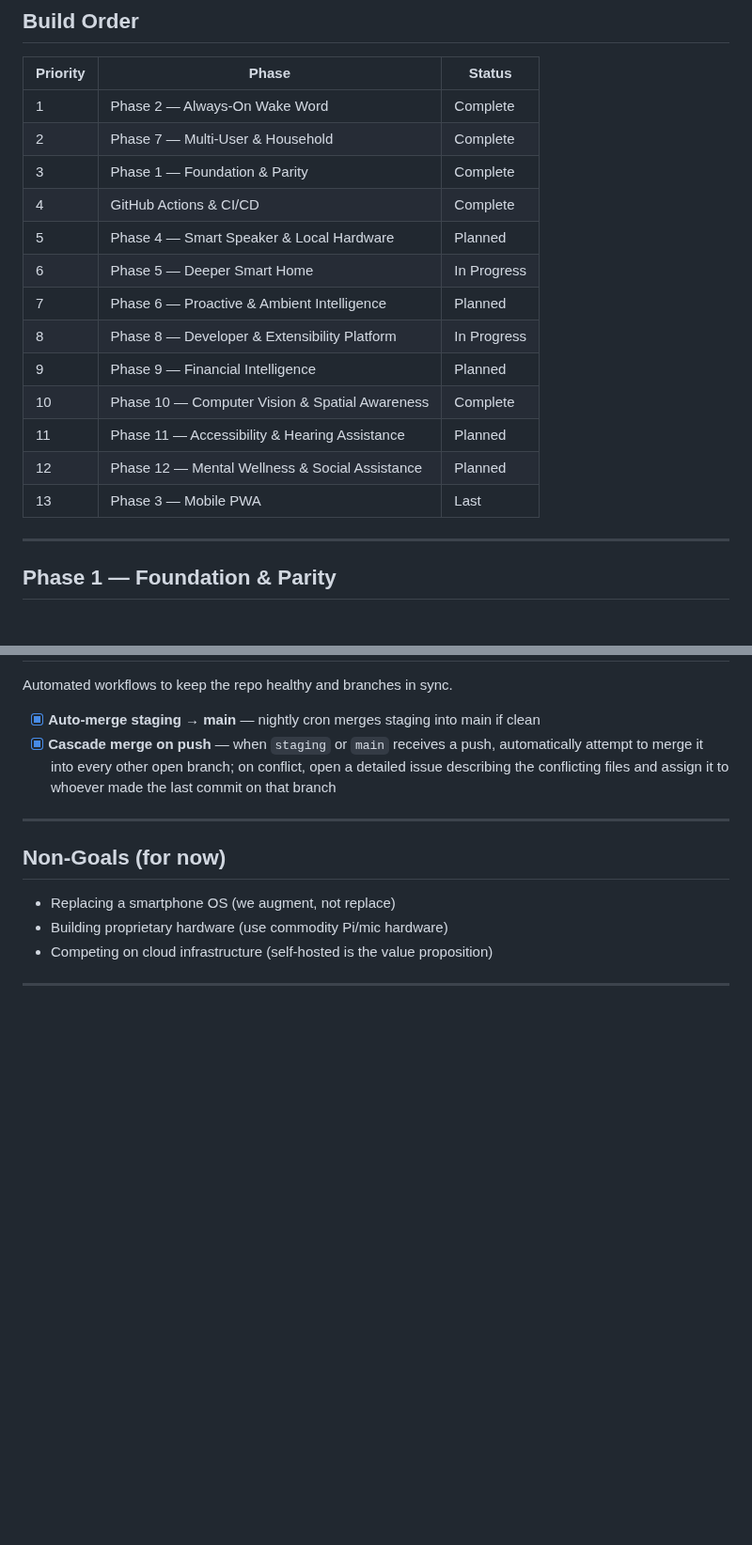
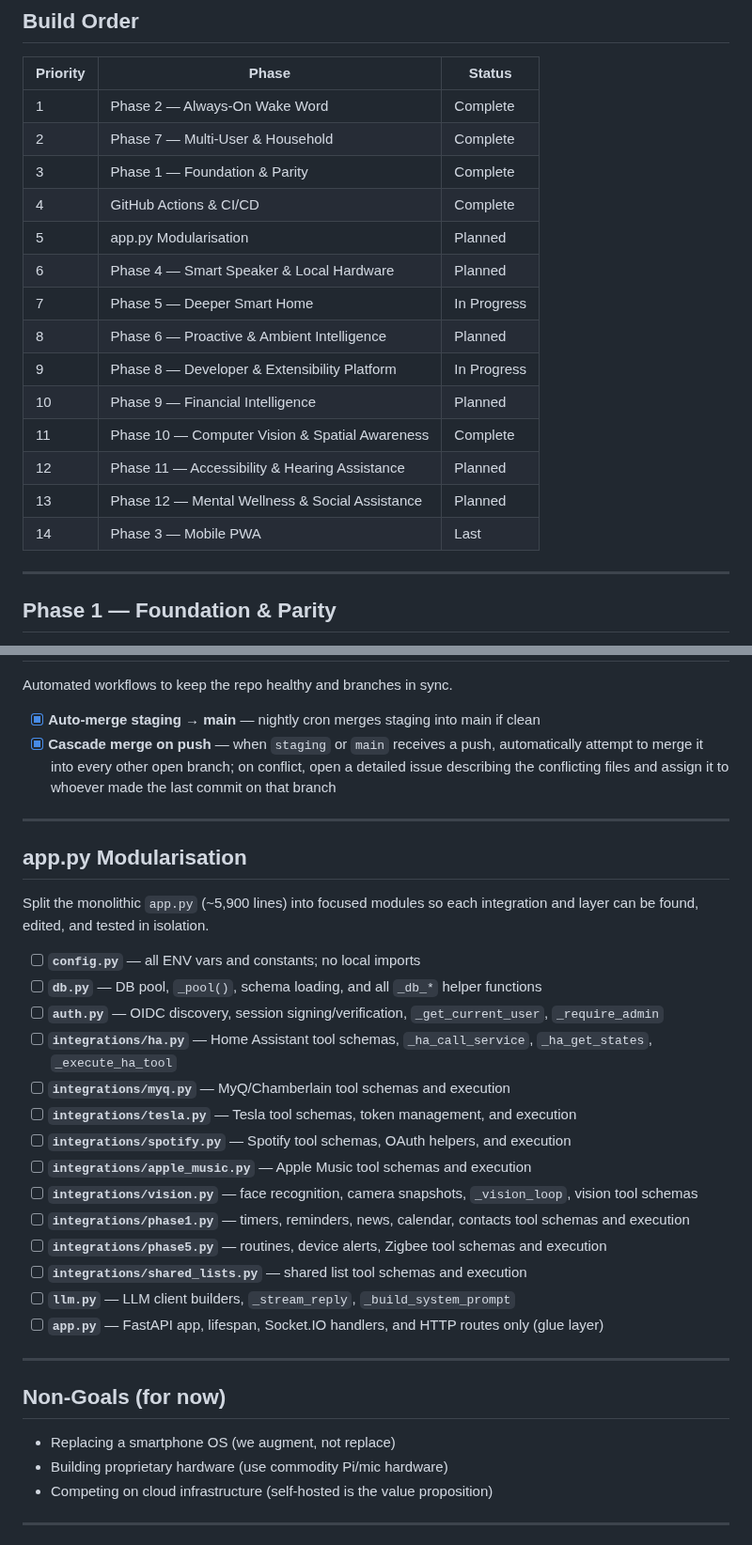
Before and after one commit to gavvahar/Jarvis, a Markdown page: ROADMAP.md, 2 parts joined by grey strips. Shown at 94% size. Rendered like a GitHub page; blank space fills up the shorter version.

```diff
--- a/ROADMAP.md
+++ b/ROADMAP.md
@@ -10,15 +10,16 @@
 | 2        | Phase 7 — Multi-User & Household               | Complete    |
 | 3        | Phase 1 — Foundation & Parity                  | Complete    |
 | 4        | GitHub Actions & CI/CD                         | Complete    |
-| 5        | Phase 4 — Smart Speaker & Local Hardware       | Planned     |
-| 6        | Phase 5 — Deeper Smart Home                    | In Progress |
-| 7        | Phase 6 — Proactive & Ambient Intelligence     | Planned     |
-| 8        | Phase 8 — Developer & Extensibility Platform   | In Progress |
-| 9        | Phase 9 — Financial Intelligence               | Planned     |
-| 10       | Phase 10 — Computer Vision & Spatial Awareness | Complete    |
-| 11       | Phase 11 — Accessibility & Hearing Assistance  | Planned     |
-| 12       | Phase 12 — Mental Wellness & Social Assistance | Planned     |
-| 13       | Phase 3 — Mobile PWA                           | Last        |
+| 5        | app.py Modularisation                          | Planned     |
+| 6        | Phase 4 — Smart Speaker & Local Hardware       | Planned     |
+| 7        | Phase 5 — Deeper Smart Home                    | In Progress |
+| 8        | Phase 6 — Proactive & Ambient Intelligence     | Planned     |
+| 9        | Phase 8 — Developer & Extensibility Platform   | In Progress |
+| 10       | Phase 9 — Financial Intelligence               | Planned     |
+| 11       | Phase 10 — Computer Vision & Spatial Awareness | Complete    |
+| 12       | Phase 11 — Accessibility & Hearing Assistance  | Planned     |
+| 13       | Phase 12 — Mental Wellness & Social Assistance | Planned     |
+| 14       | Phase 3 — Mobile PWA                           | Last        |
 
 ---
 
@@ -200,6 +201,27 @@ Automated workflows to keep the repo healthy and branches in sync.
 
 ---
 
+## app.py Modularisation
+
+Split the monolithic `app.py` (~5,900 lines) into focused modules so each integration and layer can be found, edited, and tested in isolation.
+
+- [ ] **`config.py`** — all ENV vars and constants; no local imports
+- [ ] **`db.py`** — DB pool, `_pool()`, schema loading, and all `_db_*` helper functions
+- [ ] **`auth.py`** — OIDC discovery, session signing/verification, `_get_current_user`, `_require_admin`
+- [ ] **`integrations/ha.py`** — Home Assistant tool schemas, `_ha_call_service`, `_ha_get_states`, `_execute_ha_tool`
+- [ ] **`integrations/myq.py`** — MyQ/Chamberlain tool schemas and execution
+- [ ] **`integrations/tesla.py`** — Tesla tool schemas, token management, and execution
+- [ ] **`integrations/spotify.py`** — Spotify tool schemas, OAuth helpers, and execution
+- [ ] **`integrations/apple_music.py`** — Apple Music tool schemas and execution
+- [ ] **`integrations/vision.py`** — face recognition, camera snapshots, `_vision_loop`, vision tool schemas
+- [ ] **`integrations/phase1.py`** — timers, reminders, news, calendar, contacts tool schemas and execution
+- [ ] **`integrations/phase5.py`** — routines, device alerts, Zigbee tool schemas and execution
+- [ ] **`integrations/shared_lists.py`** — shared list tool schemas and execution
+- [ ] **`llm.py`** — LLM client builders, `_stream_reply`, `_build_system_prompt`
+- [ ] **`app.py`** — FastAPI app, lifespan, Socket.IO handlers, and HTTP routes only (glue layer)
+
+---
+
 ## Non-Goals (for now)
 
 - Replacing a smartphone OS (we augment, not replace)
```
